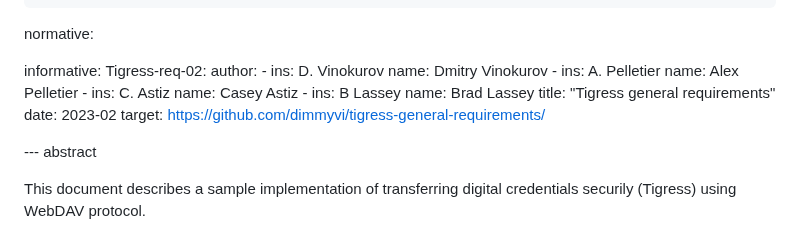
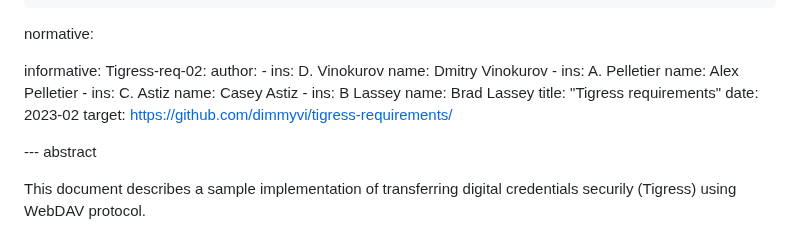
Before and after one commit to dimmyvi/tigress-general-requirements, a Markdown page: draft-tigress-webdav-impl.md, the part around the change. Drawn GitHub-style.

```diff
--- a/draft-tigress-webdav-impl.md
+++ b/draft-tigress-webdav-impl.md
@@ -46,9 +46,9 @@ informative:
     -
       ins: B Lassey
       name: Brad Lassey
-    title: "Tigress general requirements"
+    title: "Tigress requirements"
     date: 2023-02
-    target: https://github.com/dimmyvi/tigress-general-requirements/
+    target: https://github.com/dimmyvi/tigress-requirements/
 
 
 --- abstract
```
